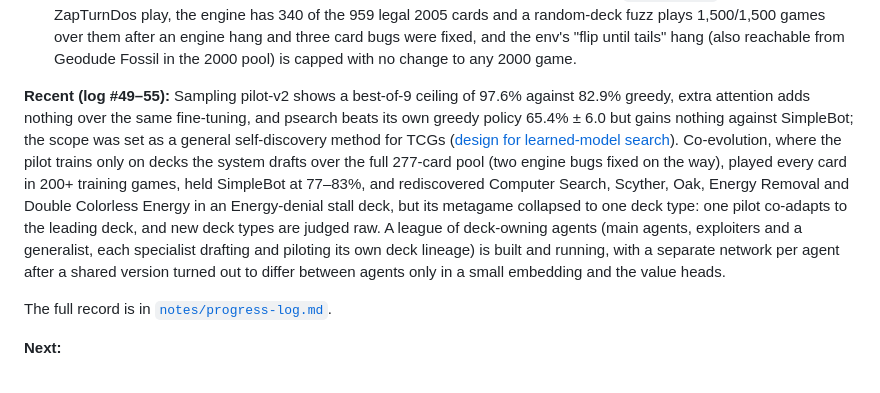
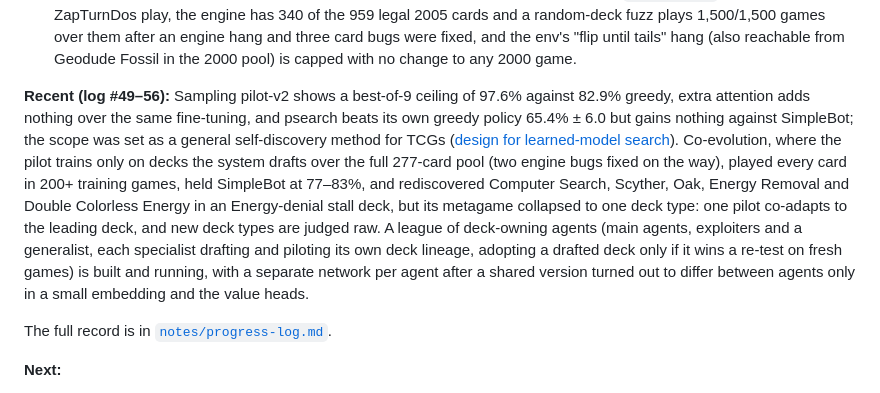
Before and after one commit to AI-Alignment-UIUC/metagame-rl, a Markdown page: README.md, the part around the change. GitHub-like rendering.

Commit message:
README status: log #56
Co-Authored-By: Claude Opus 5.5 (1M context) <noreply@anthropic.com>
Claude-Session: https://claude.ai/code/session_01L8xqhXoWQaq8A95pSb6BBq

```diff
--- a/README.md
+++ b/README.md
@@ -119,7 +119,7 @@ each with its own network (running). Phase B's engine plays two 2005 lists and p
   over them after an engine hang and three card bugs were fixed, and the env's "flip until tails" hang
   (also reachable from Geodude Fossil in the 2000 pool) is capped with no change to any 2000 game.
 
-**Recent (log #49–55):** Sampling pilot-v2 shows a best-of-9 ceiling of 97.6% against 82.9% greedy,
+**Recent (log #49–56):** Sampling pilot-v2 shows a best-of-9 ceiling of 97.6% against 82.9% greedy,
 extra attention adds nothing over the same fine-tuning, and psearch beats its own greedy policy 65.4% ±
 6.0 but gains nothing against SimpleBot; the scope was set as a general self-discovery method for TCGs
 ([design for learned-model search](notes/design-action-sequence-search.md)). Co-evolution, where the pilot
@@ -128,8 +128,9 @@ played every card in 200+ training games, held SimpleBot at 77–83%, and redisc
 Scyther, Oak, Energy Removal and Double Colorless Energy in an Energy-denial stall deck, but its metagame
 collapsed to one deck type: one pilot co-adapts to the leading deck, and new deck types are judged raw.
 A league of deck-owning agents (main agents, exploiters and a generalist, each specialist drafting and
-piloting its own deck lineage) is built and running, with a separate network per agent after a shared
-version turned out to differ between agents only in a small embedding and the value heads.
+piloting its own deck lineage, adopting a drafted deck only if it wins a re-test on fresh games) is built
+and running, with a separate network per agent after a shared version turned out to differ between
+agents only in a small embedding and the value heads.
 
 The full record is in [`notes/progress-log.md`](notes/progress-log.md).
 
```
